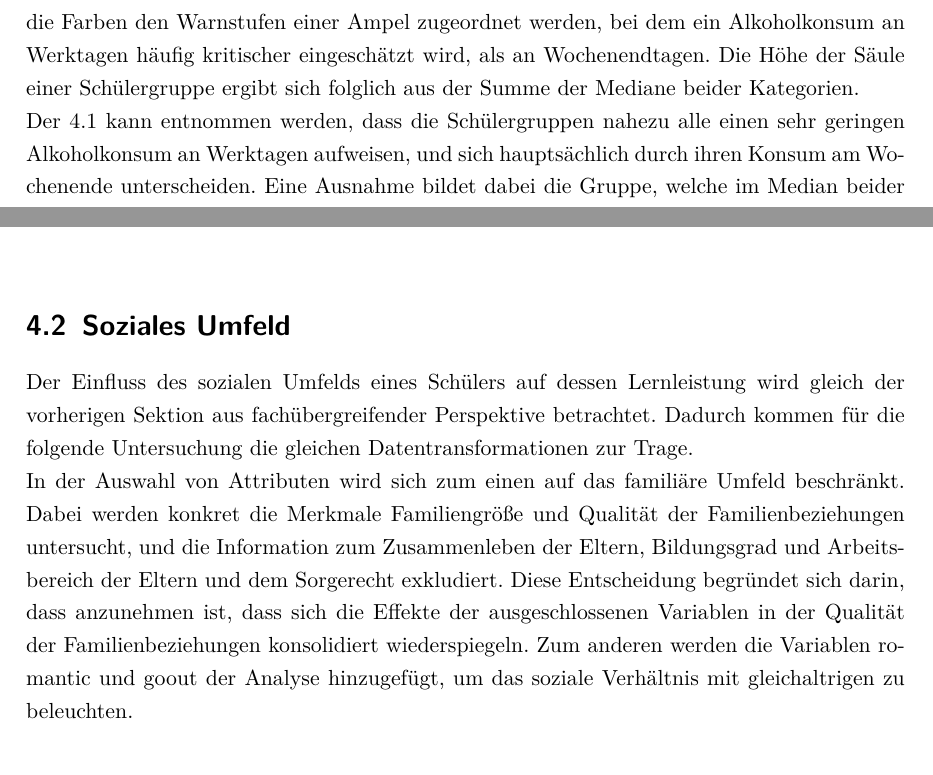
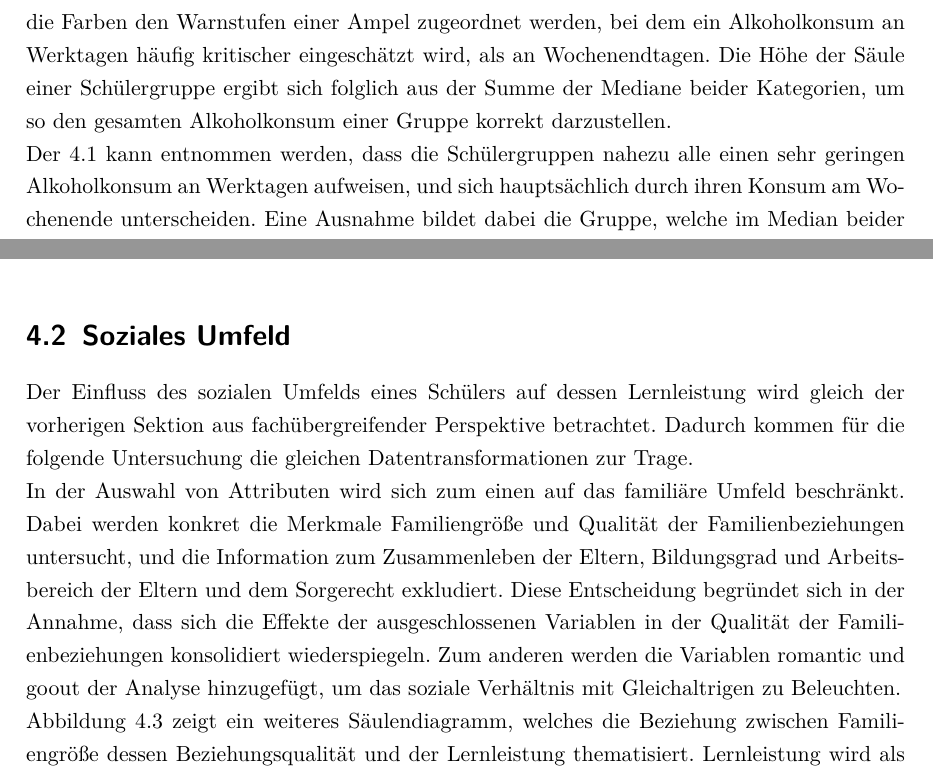
Before and after one commit to LeonHenne/NAK-Reporting, a LaTeX document (hausarbeit.tex, which reads chapter/04_Untersuchung.tex): two parts of pages 11 and 12 of 21, joined at a grey line, cut so that both start at the same text. Compiled offline with pdfLaTeX.

Commit message:
adapt visuals y ranges, add bar description

```diff
--- a/chapter/04_Untersuchung.tex
+++ b/chapter/04_Untersuchung.tex
@@ -43,7 +43,7 @@ Der Wertebereich ergibt sich aus der Addition der Maximalwerte beider Kategorien
 In der Grafik werden die Kategorien des Alkoholkonsums an Arbeitstagen und an Wochenenden berücksichtigt.
 Farblich sind diese Kategorien zu den typischen Farben von Alkoholprodukten wie Wein und Bier gekennzeichnet, um die Zuordnung zum Thema zu unterstreichen.
 Zusätzlich können die Farben den Warnstufen einer Ampel zugeordnet werden, bei dem ein Alkoholkonsum an Werktagen häufig kritischer eingeschätzt wird, als an Wochenendtagen.
-Die Höhe der Säule einer Schülergruppe ergibt sich folglich aus der Summe der Mediane beider Kategorien.
+Die Höhe der Säule einer Schülergruppe ergibt sich folglich aus der Summe der Mediane beider Kategorien, um so den gesamten Alkoholkonsum einer Gruppe korrekt darzustellen.
 
 % Analyse der Visualisierung
 Der \ref*{fig:stacked_bar} kann entnommen werden, dass die Schülergruppen nahezu alle einen sehr geringen Alkoholkonsum an Werktagen aufweisen, und sich hauptsächlich durch ihren Konsum am Wochenende unterscheiden.
@@ -79,25 +79,19 @@ Besonders deutlich in dieser Pendelzeitgruppe wird zudem der im Verhältnis hohe
 Betont wird dies zugleich durch die deutlich geringere Standardabweichung der Notenverteilung in dieser Pendelzeitgruppe.
 Da ohne weiteres Wissen lediglich Vermutungen über die kausalen Gründe dieses Phänomens aufgestellt werden können, gilt es dieses in weiteren Arbeiten detaillierter zu Erforschen.
 
+% TODO: Evtl. Forschungsfrage beantworten, ansonsten im Fazit.
+
 \section{Soziales Umfeld}
-
-% c("school","sex","age","address","famsize","Pstatus","Medu","Fedu","Mjob","Fjob","reason","nursery","internet"))
 
 % \item Erläuterung der Datenstruktur: merged, left join, individual (mat\_df, por\_df)
 Der Einfluss des sozialen Umfelds eines Schülers auf dessen Lernleistung wird gleich der vorherigen Sektion aus fachübergreifender Perspektive betrachtet.
 Dadurch kommen für die folgende Untersuchung die gleichen Datentransformationen zur Trage.
 
 % \item Auswahl der Variablen in Abhängigkeit zur Frage:
-%     \subitem address, famsize, Pstatus, medu, fedu, mjob, fjob, guardian, romantic, famrel, goout
 In der Auswahl von Attributen wird sich zum einen auf das familiäre Umfeld beschränkt.
 Dabei werden konkret die Merkmale Familiengröße und Qualität der Familienbeziehungen untersucht, und die Information zum Zusammenleben der Eltern, Bildungsgrad und Arbeitsbereich der Eltern und dem Sorgerecht exkludiert.
-Diese Entscheidung begründet sich darin, dass anzunehmen ist, dass sich die Effekte der ausgeschlossenen Variablen in der Qualität der Familienbeziehungen konsolidiert wiederspiegeln.
-Zum anderen werden die Variablen romantic und goout der Analyse hinzugefügt, um das soziale Verhältnis mit gleichaltrigen zu beleuchten.
-%     \subitem (famsize, famrel, G3)
-%     \subitem (romantic, goout, G3)
-% \item Grafik idee:
-%     \subitem Scatterplot: Bestimmen von Personengruppen anhand von visuellem (1-2) oder maschinellem (3-x) Clustering.
-%     \subitem Säulendiagramm: Median der Notenleistung (G3) zu den einzelnen Personengruppen
+Diese Entscheidung begründet sich in der Annahme, dass sich die Effekte der ausgeschlossenen Variablen in der Qualität der Familienbeziehungen konsolidiert wiederspiegeln.
+Zum anderen werden die Variablen romantic und goout der Analyse hinzugefügt, um das soziale Verhältnis mit Gleichaltrigen zu Beleuchten.
 
 \begin{figure}[htb]
     \centering
@@ -106,3 +100,6 @@ Zum anderen werden die Variablen romantic und goout der Analyse hinzugefügt, um
     \label{fig:bar}
 \end{figure}
 
+% Vorstellung der Visualisierung
+Abbildung \ref{fig:bar} zeigt ein weiteres Säulendiagramm, welches die Beziehung zwischen Familiengröße dessen Beziehungsqualität und der Lernleistung thematisiert.
+Lernleistung wird als Median der erreichten Notenpunktzahl beider Fächer auf der Y-Achse im vollen möglichen Bereich von Null bis 20 dargestellt.
```
Also changed, not shown: hausarbeit.tex (+0 -1 lines), hausarbeit.pdf, chapter/04_Untersuchung.tex (20 more changed lines), 1 other file.
